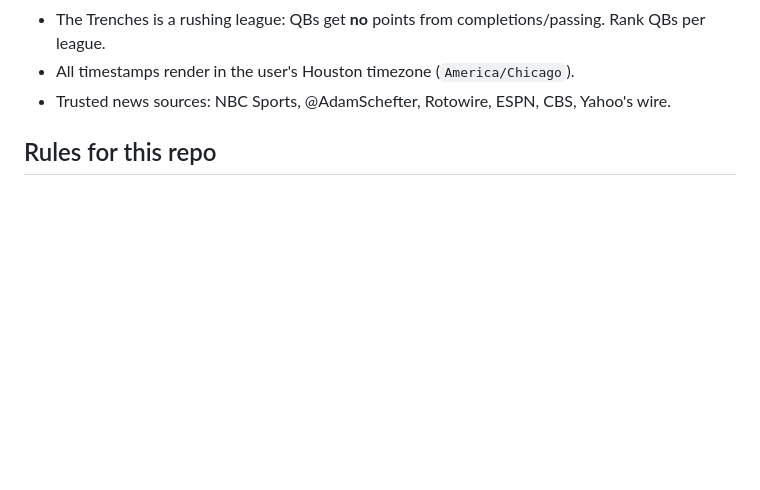
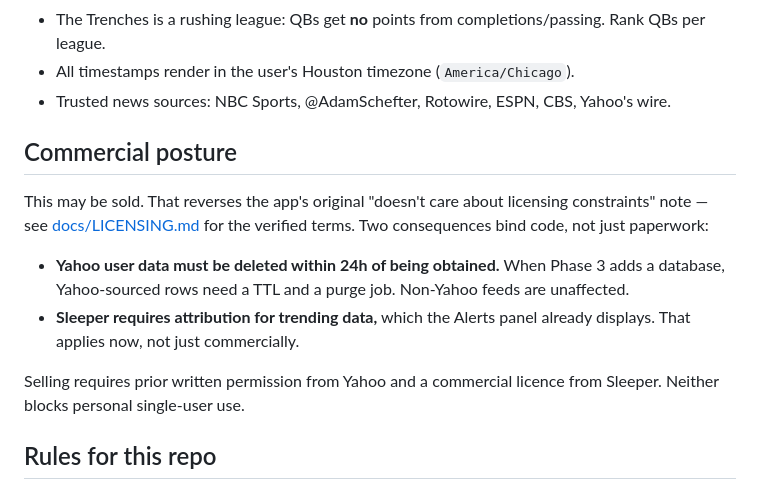
Before and after one commit to rgtorres20/FB_Bible, a Markdown page: CLAUDE.md, the part around the change. Rendered like a GitHub page; blank space fills up the shorter version.

```diff
--- a/CLAUDE.md
+++ b/CLAUDE.md
@@ -22,6 +22,21 @@ These come from the app's own CLAUDE.md and still bind here:
 - All timestamps render in the user's Houston timezone (`America/Chicago`).
 - Trusted news sources: NBC Sports, @AdamSchefter, Rotowire, ESPN, CBS,
   Yahoo's wire.
+
+## Commercial posture
+
+This may be sold. That reverses the app's original "doesn't care about
+licensing constraints" note — see [docs/LICENSING.md](docs/LICENSING.md) for
+the verified terms. Two consequences bind code, not just paperwork:
+
+- **Yahoo user data must be deleted within 24h of being obtained.** When Phase
+  3 adds a database, Yahoo-sourced rows need a TTL and a purge job. Non-Yahoo
+  feeds are unaffected.
+- **Sleeper requires attribution for trending data,** which the Alerts panel
+  already displays. That applies now, not just commercially.
+
+Selling requires prior written permission from Yahoo and a commercial licence
+from Sleeper. Neither blocks personal single-user use.
 
 ## Rules for this repo
 
```
Also changed, not shown: docs/LICENSING.md (added, +68 -0 lines), docs/PHASE2_SPEC.md (+6 -2 lines).
